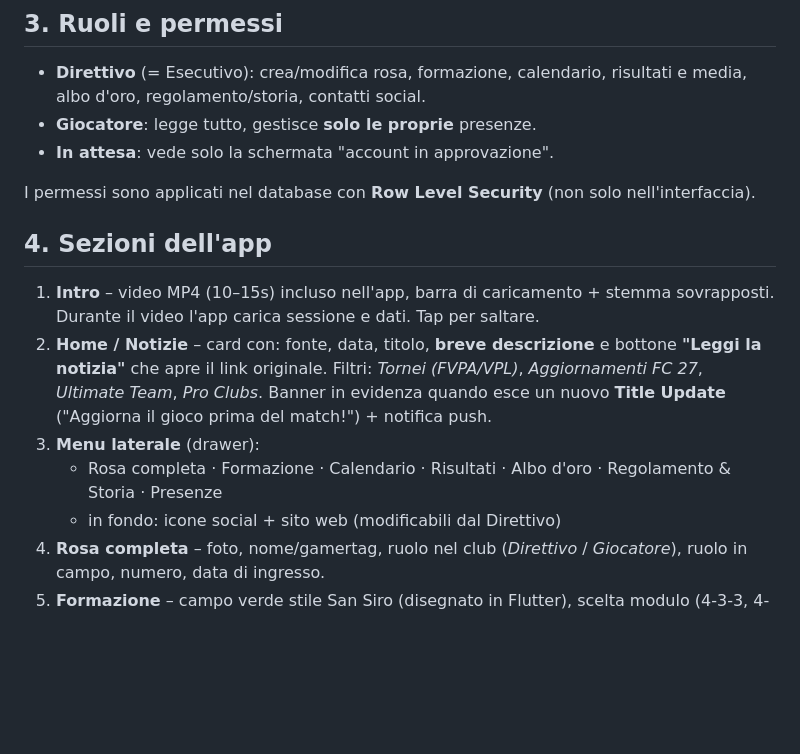
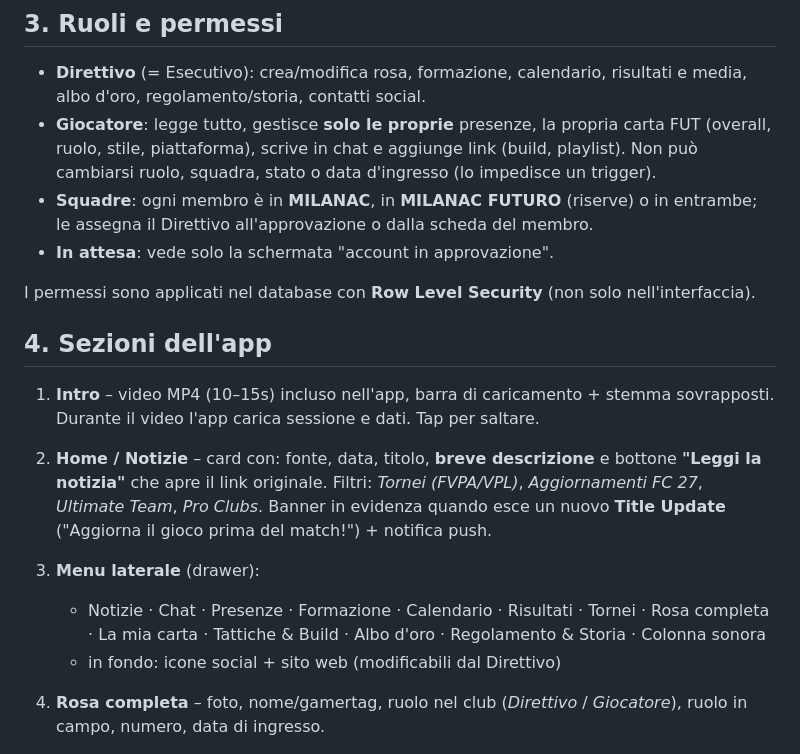
Before and after one commit to lukerondo/milanac-app, a Markdown page: docs/ARCHITETTURA.md, the part around one of its changes. GitHub-like rendering; blank space fills up the shorter version.

```diff
--- a/docs/ARCHITETTURA.md
+++ b/docs/ARCHITETTURA.md
@@ -41,7 +41,11 @@ il ruolo. Così nessun estraneo vede i dati del club.
 
 - **Direttivo** (= Esecutivo): crea/modifica rosa, formazione, calendario, risultati e media,
   albo d'oro, regolamento/storia, contatti social.
-- **Giocatore**: legge tutto, gestisce **solo le proprie** presenze.
+- **Giocatore**: legge tutto, gestisce **solo le proprie** presenze, la propria carta FUT
+  (overall, ruolo, stile, piattaforma), scrive in chat e aggiunge link (build, playlist).
+  Non può cambiarsi ruolo, squadra, stato o data d'ingresso (lo impedisce un trigger).
+- **Squadre**: ogni membro è in **MILANAC**, in **MILANAC FUTURO** (riserve) o in entrambe;
+  le assegna il Direttivo all'approvazione o dalla scheda del membro.
 - **In attesa**: vede solo la schermata "account in approvazione".
 
 I permessi sono applicati nel database con **Row Level Security** (non solo nell'interfaccia).
@@ -55,7 +59,8 @@ I permessi sono applicati nel database con **Row Level Security** (non solo nell
    *Ultimate Team*, *Pro Clubs*. Banner in evidenza quando esce un nuovo **Title Update**
    ("Aggiorna il gioco prima del match!") + notifica push.
 3. **Menu laterale** (drawer):
-   - Rosa completa · Formazione · Calendario · Risultati · Albo d'oro · Regolamento & Storia · Presenze
+   - Notizie · Chat · Presenze · Formazione · Calendario · Risultati · Tornei · Rosa completa ·
+     La mia carta · Tattiche & Build · Albo d'oro · Regolamento & Storia · Colonna sonora
    - in fondo: icone social + sito web (modificabili dal Direttivo)
 4. **Rosa completa** – foto, nome/gamertag, ruolo nel club (*Direttivo* / *Giocatore*),
    ruolo in campo, numero, data di ingresso.
```
Also changed, not shown: other parts of docs/ARCHITETTURA.md (+39 -1 lines), README.md (+11 -1 lines), docs/PUBBLICAZIONE.md (+10 -1 lines).
